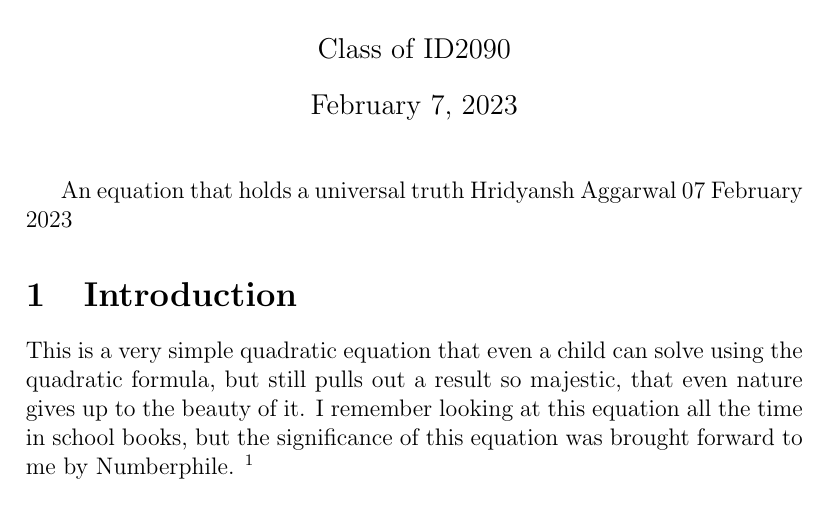
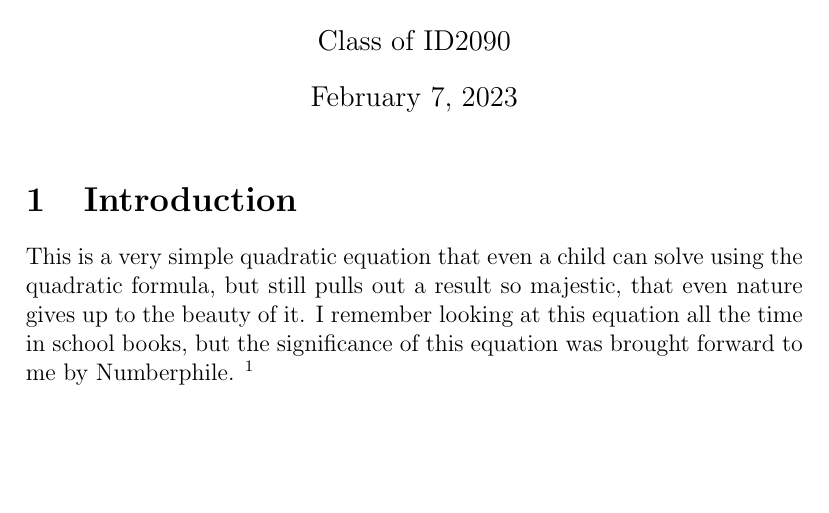
Before and after one commit to gphanikumar/id2090a3, a LaTeX document (main.tex, which reads me22b132.tex): part of page 1 of 2, cut so that both start at the same text, the shorter picture padded with empty space. Compiled offline with pdfLaTeX.

Commit message:
Update me22b132.tex

```diff
--- a/me22b132.tex
+++ b/me22b132.tex
@@ -1,11 +1,3 @@
-\title{An equation that holds a universal truth}
-\author{Hridyansh Aggarwal}
-\date{07 February 2023}
-
-\begin{document}
-
-\maketitle
-
 \section{Introduction}
 
 This is a very simple quadratic equation that even a child can solve using the quadratic formula, but still pulls out a result so majestic, that even nature gives up to the beauty of it. I remember looking at this equation all the time in school books, but the significance of this equation was brought forward to me by Numberphile. \footnote{Numberphile on YouTube- https://www.youtube.com/@numberphile}
```
